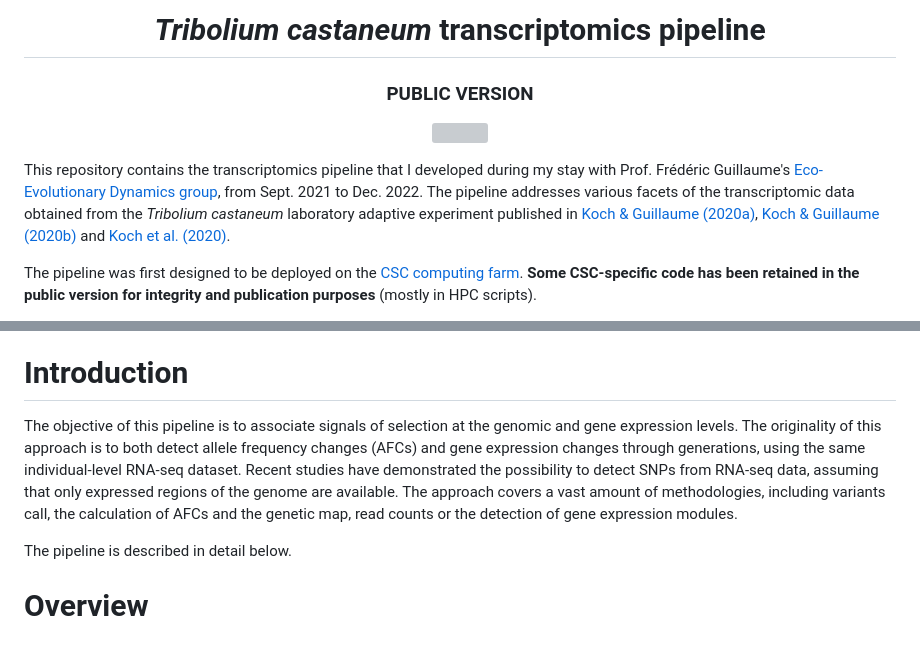
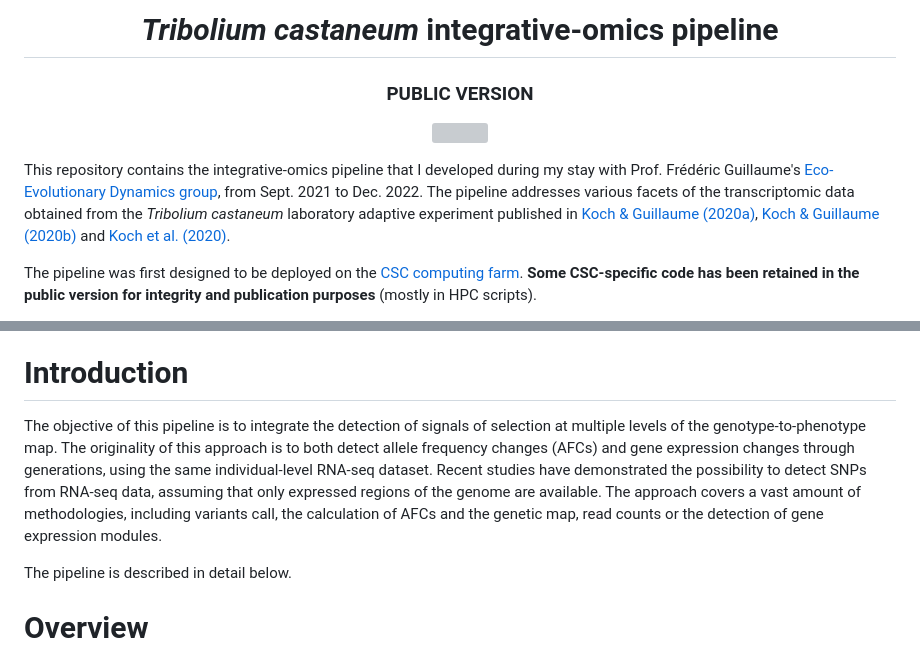
Before and after one commit to charlesrocabert/Tribolium-castaneum-transcriptomics-pipeline, a Markdown page: README.md, 2 parts joined by grey strips. GitHub-like rendering; grey boxes are pictures that could not be loaded.

```diff
--- a/README.md
+++ b/README.md
@@ -1,11 +1,11 @@
-<h1 align="center"><em>Tribolium castaneum</em> transcriptomics pipeline</h1>
+<h1 align="center"><em>Tribolium castaneum</em> integrative-omics pipeline</h1>
 <h3 align="center">PUBLIC VERSION</h3>
 <p align="center">
 <img src="https://github.com/charlesrocabert/Tribolium-castaneum-transcriptomics-pipeline/assets/25666459/36dac25b-2ea5-434f-b7bd-55b34bb00f76">
 <br/>
 </p>
 
-This repository contains the transcriptomics pipeline that I developed during my stay with Prof. Frédéric Guillaume's [Eco-Evolutionary Dynamics group](https://www.helsinki.fi/en/researchgroups/eco-evolutionary-dynamics), from Sept. 2021 to Dec. 2022. The pipeline addresses various facets of the transcriptomic data obtained from the _Tribolium castaneum_ laboratory adaptive experiment published in [Koch & Guillaume (2020a)](https://doi.org/10.1371/journal.pgen.1008768), [Koch & Guillaume (2020b)](https://doi.org/10.1111/mec.15607) and [Koch et al. (2020)](https://doi.org/10.1111/evo.14119).
+This repository contains the integrative-omics pipeline that I developed during my stay with Prof. Frédéric Guillaume's [Eco-Evolutionary Dynamics group](https://www.helsinki.fi/en/researchgroups/eco-evolutionary-dynamics), from Sept. 2021 to Dec. 2022. The pipeline addresses various facets of the transcriptomic data obtained from the _Tribolium castaneum_ laboratory adaptive experiment published in [Koch & Guillaume (2020a)](https://doi.org/10.1371/journal.pgen.1008768), [Koch & Guillaume (2020b)](https://doi.org/10.1111/mec.15607) and [Koch et al. (2020)](https://doi.org/10.1111/evo.14119).
 
 The pipeline was first designed to be deployed on the [CSC computing farm](https://www.csc.fi/en/). **Some CSC-specific code has been retained in the public version for integrity and publication purposes** (mostly in HPC scripts).
 
@@ -40,7 +40,7 @@ Do not hesitate to <a href="mailto:charles DOT rocabert AT hhu DOT de">reach me<
 
 # Introduction
 
-The objective of this pipeline is to associate signals of selection at the genomic and gene expression levels. The originality of this approach is to both detect allele frequency changes (AFCs) and gene expression changes through generations, using the same individual-level RNA-seq dataset. Recent studies have demonstrated the possibility to detect SNPs from RNA-seq data, assuming that only expressed regions of the genome are available. The approach covers a vast amount of methodologies, including variants call, the calculation of AFCs and the genetic map, read counts or the detection of gene expression modules.
+The objective of this pipeline is to integrate the detection of signals of selection at multiple levels of the genotype-to-phenotype map. The originality of this approach is to both detect allele frequency changes (AFCs) and gene expression changes through generations, using the same individual-level RNA-seq dataset. Recent studies have demonstrated the possibility to detect SNPs from RNA-seq data, assuming that only expressed regions of the genome are available. The approach covers a vast amount of methodologies, including variants call, the calculation of AFCs and the genetic map, read counts or the detection of gene expression modules.
 
 The pipeline is described in detail below.
 
```
